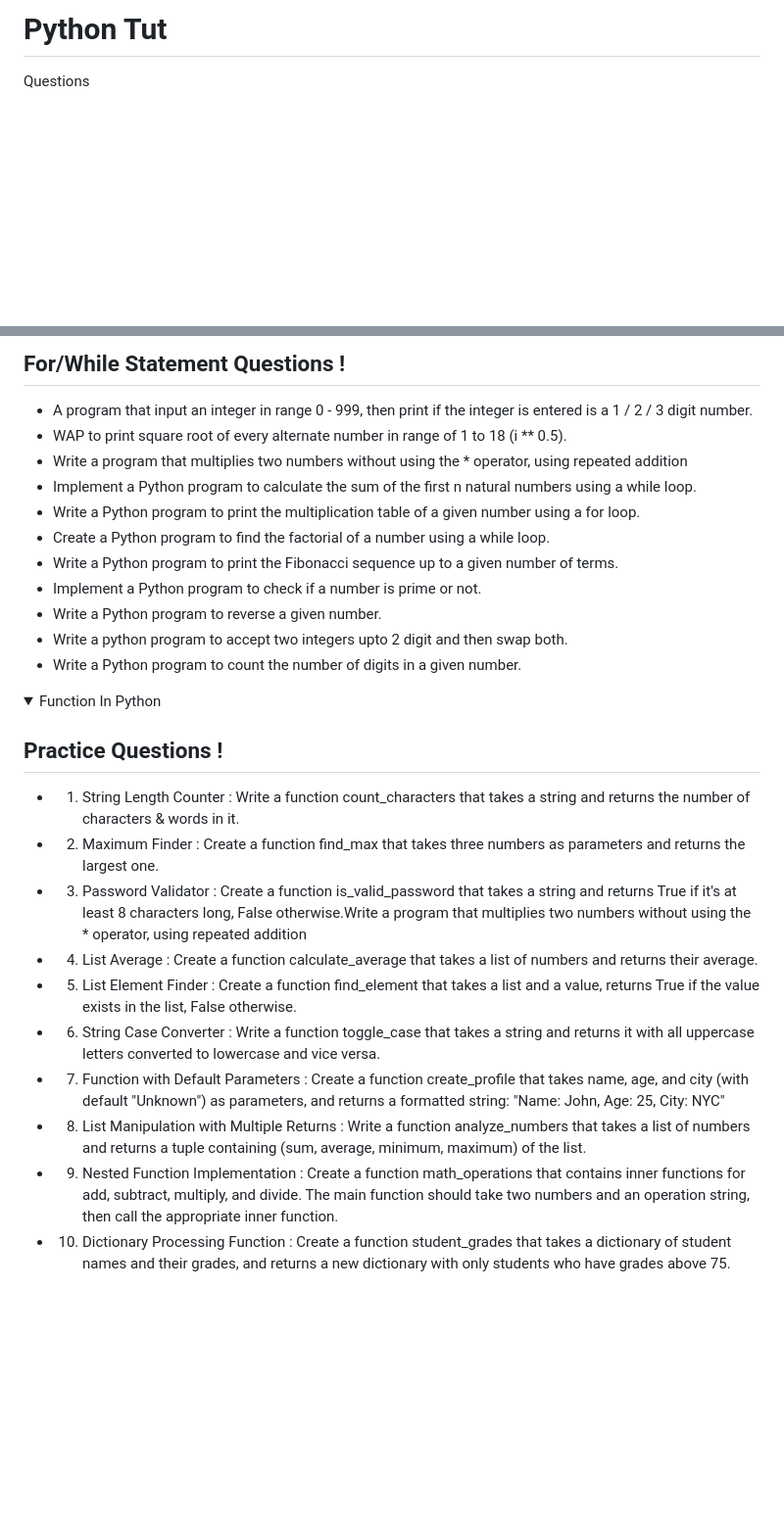
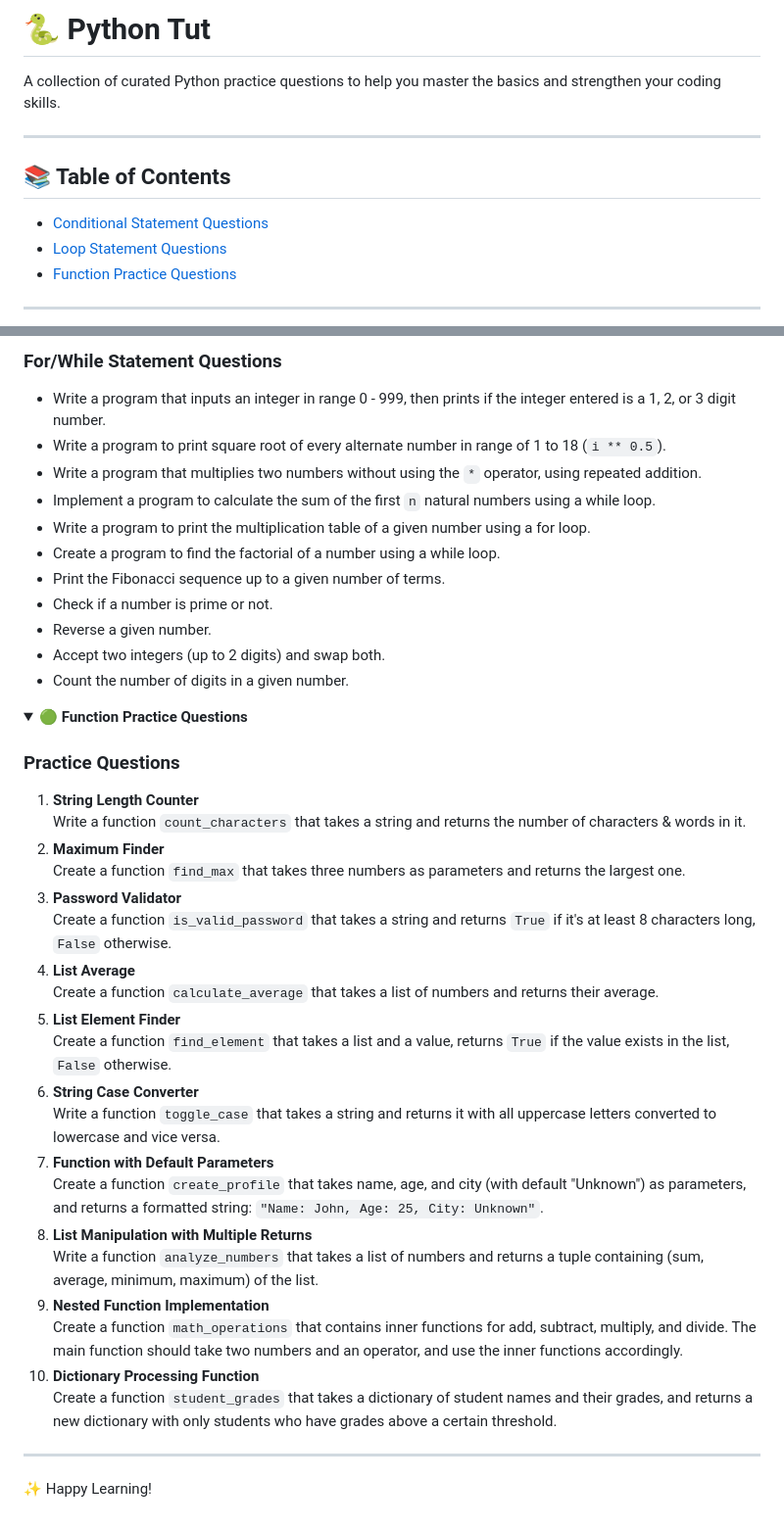
Before and after one commit to anksingh90/pytut, a Markdown page: README.md, 2 parts joined by grey strips. Shown: that part at 98% size. Drawn GitHub-style; folded sections open; blank space fills up the shorter version.

```diff
--- a/README.md
+++ b/README.md
@@ -1,5 +1,15 @@
-# Python Tut
+# 🐍 Python Tut
 
-Questions
+A collection of curated Python practice questions to help you master the basics and strengthen your coding skills.
+
+---
+
+## 📚 Table of Contents
+
+- [Conditional Statement Questions](#conditional-statement-questions)
+- [Loop Statement Questions](#loop-statement-questions)
+- [Function Practice Questions](#function-practice-questions)
+
+---
 
 <details>
@@ -21,32 +32,46 @@ Questions
 
-  ## For/While Statement Questions !
+  ### For/While Statement Questions
 
-  - A program that input an integer in range 0 - 999, then print if the integer is entered is a 1 / 2 / 3 digit number.
-  - WAP to print square root of every alternate number in range of 1 to 18 (i ** 0.5).
-  - Write a program that multiplies two numbers without using the * operator, using repeated addition
-  - Implement a Python program to calculate the sum of the first n natural numbers using a while loop.
-  - Write a Python program to print the multiplication table of a given number using a for loop.
-  - Create a Python program to find the factorial of a number using a while loop.
-  - Write a Python program to print the Fibonacci sequence up to a given number of terms.
-  - Implement a Python program to check if a number is prime or not.
-  - Write a Python program to reverse a given number.
-  - Write a python program to accept two integers upto 2 digit and then swap both.
-  - Write a Python program to count the number of digits in a given number.
+  - Write a program that inputs an integer in range 0 - 999, then prints if the integer entered is a 1, 2, or 3 digit number.
+  - Write a program to print square root of every alternate number in range of 1 to 18 (`i ** 0.5`).
+  - Write a program that multiplies two numbers without using the `*` operator, using repeated addition.
+  - Implement a program to calculate the sum of the first `n` natural numbers using a while loop.
+  - Write a program to print the multiplication table of a given number using a for loop.
+  - Create a program to find the factorial of a number using a while loop.
+  - Print the Fibonacci sequence up to a given number of terms.
+  - Check if a number is prime or not.
+  - Reverse a given number.
+  - Accept two integers (up to 2 digits) and swap both.
+  - Count the number of digits in a given number.
+</details>
 
+<details>
+  <summary><strong>🟢 Function Practice Questions</strong></summary>
+
+  ### Practice Questions
+
+  1. **String Length Counter**
+     Write a function `count_characters` that takes a string and returns the number of characters & words in it.
+  2. **Maximum Finder**
+     Create a function `find_max` that takes three numbers as parameters and returns the largest one.
+  3. **Password Validator**
+     Create a function `is_valid_password` that takes a string and returns `True` if it's at least 8 characters long, `False` otherwise.
+  4. **List Average**
+     Create a function `calculate_average` that takes a list of numbers and returns their average.
+  5. **List Element Finder**
+     Create a function `find_element` that takes a list and a value, returns `True` if the value exists in the list, `False` otherwise.
+  6. **String Case Converter**
+     Write a function `toggle_case` that takes a string and returns it with all uppercase letters converted to lowercase and vice versa.
+  7. **Function with Default Parameters**
+     Create a function `create_profile` that takes name, age, and city (with default "Unknown") as parameters, and returns a formatted string: `"Name: John, Age: 25, City: Unknown"`.
+  8. **List Manipulation with Multiple Returns**
+     Write a function `analyze_numbers` that takes a list of numbers and returns a tuple containing (sum, average, minimum, maximum) of the list.
+  9. **Nested Function Implementation**
+     Create a function `math_operations` that contains inner functions for add, subtract, multiply, and divide. The main function should take two numbers and an operator, and use the inner functions accordingly.
+  10. **Dictionary Processing Function**
+      Create a function `student_grades` that takes a dictionary of student names and their grades, and returns a new dictionary with only students who have grades above a certain threshold.
 </details>
-<details>
-  <summary>Function In Python</summary>
 
-  ## Practice Questions !
+---
 
-  - 1. String Length Counter : Write a function count_characters that takes a string and returns the number of characters & words in it.
-  - 2. Maximum Finder : Create a function find_max that takes three numbers as parameters and returns the largest one.
-  - 3. Password Validator : Create a function is_valid_password that takes a string and returns True if it's at least 8 characters long, False otherwise.Write a program that multiplies two numbers without using the * operator, using repeated addition
-  - 4. List Average : Create a function calculate_average that takes a list of numbers and returns their average.
-  - 5. List Element Finder : Create a function find_element that takes a list and a value, returns True if the value exists in the list, False otherwise.
-  - 6. String Case Converter : Write a function toggle_case that takes a string and returns it with all uppercase letters converted to lowercase and vice versa.
-  - 7. Function with Default Parameters : Create a function create_profile that takes name, age, and city (with default "Unknown") as parameters, and returns a formatted string: "Name: John, Age: 25, City: NYC"
-  - 8. List Manipulation with Multiple Returns : Write a function analyze_numbers that takes a list of numbers and returns a tuple containing (sum, average, minimum, maximum) of the list.
-  - 9. Nested Function Implementation : Create a function math_operations that contains inner functions for add, subtract, multiply, and divide. The main function should take two numbers and an operation string, then call the appropriate inner function.
-  - 10. Dictionary Processing Function : Create a function student_grades that takes a dictionary of student names and their grades, and returns a new dictionary with only students who have grades above 75.
-</details>
+✨ Happy Learning!
```
Also changed, not shown: other parts of README.md (+7 -6 lines).
